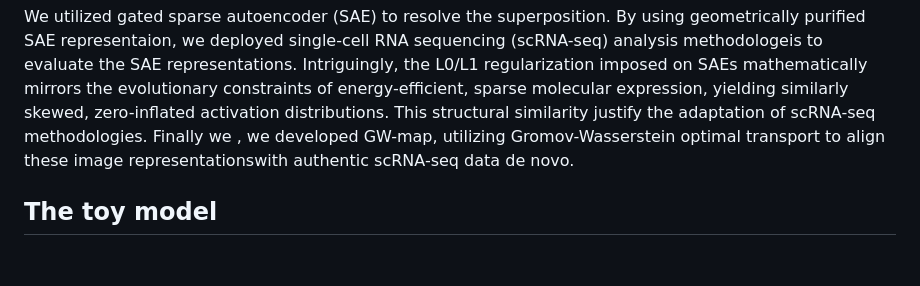
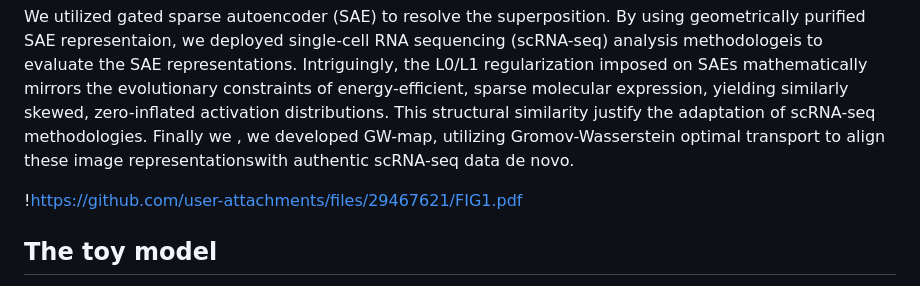
Before and after one commit to jijihihi/Bio_superposition, a Markdown page: README.md, the part around the change. GitHub-like rendering; blank space fills up the shorter version.

Commit message:
REadme 2번째 수정

```diff
--- a/README.md
+++ b/README.md
@@ -11,7 +11,7 @@ Therefore, although superposition has been critically overlooked in biological A
 
 We utilized gated sparse autoencoder (SAE) to resolve the superposition. By using geometrically purified SAE representaion, we deployed single-cell RNA sequencing (scRNA-seq) analysis methodologeis to evaluate the SAE representations. Intriguingly, the L0/L1 regularization imposed on SAEs mathematically mirrors the evolutionary constraints of energy-efficient, sparse molecular expression, yielding similarly skewed, zero-inflated activation distributions. This structural similarity justify the adaptation of scRNA-seq methodologies. Finally we , we developed GW-map, utilizing Gromov-Wasserstein optimal transport to align these image representationswith authentic scRNA-seq data de novo.
 
-
+!https://github.com/user-attachments/files/29467621/FIG1.pdf
 
 
 
```
